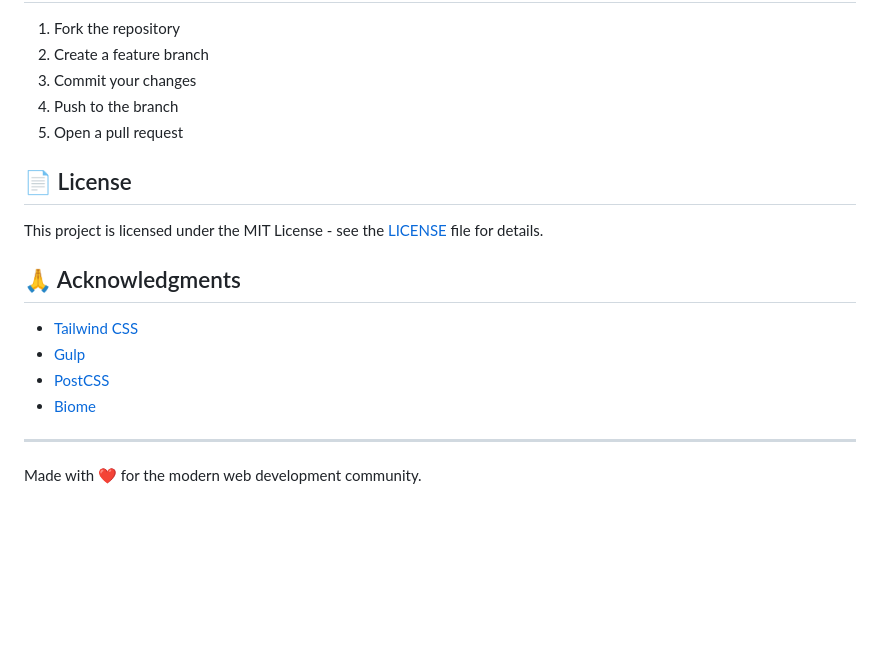
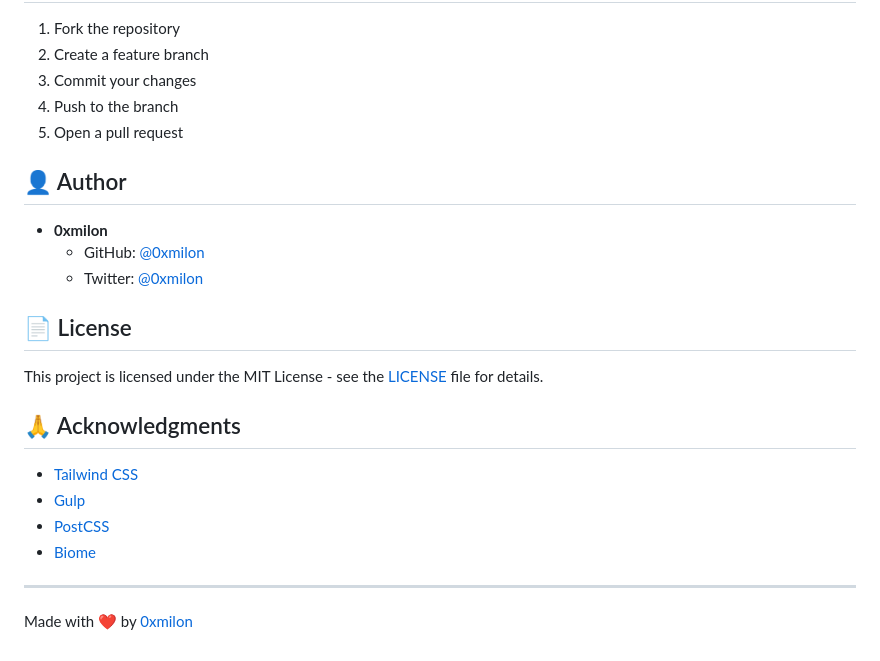
Before and after one commit to 0xmilon/tailwind-boilerplate, a Markdown page: README.md, the part around the change. GitHub-like rendering; blank space fills up the shorter version.

Commit message:
docs: add author information
- Add GitHub and Twitter links
- Update footer with author credit

```diff
--- a/README.md
+++ b/README.md
@@ -202,6 +202,12 @@ We follow a simplified Git flow with these main branches:
 4. Push to the branch
 5. Open a pull request
 
+## 👤 Author
+
+- **0xmilon**
+  - GitHub: [@0xmilon](https://github.com/0xmilon)
+  - Twitter: [@0xmilon](https://x.com/0xmilon)
+
 ## 📄 License
 
 This project is licensed under the MIT License - see the [LICENSE](LICENSE) file for details.
@@ -215,4 +221,4 @@ This project is licensed under the MIT License - see the [LICENSE](LICENSE) file
 
 ---
 
-Made with ❤️ for the modern web development community.
+Made with ❤️ by [0xmilon](https://github.com/0xmilon)
```
